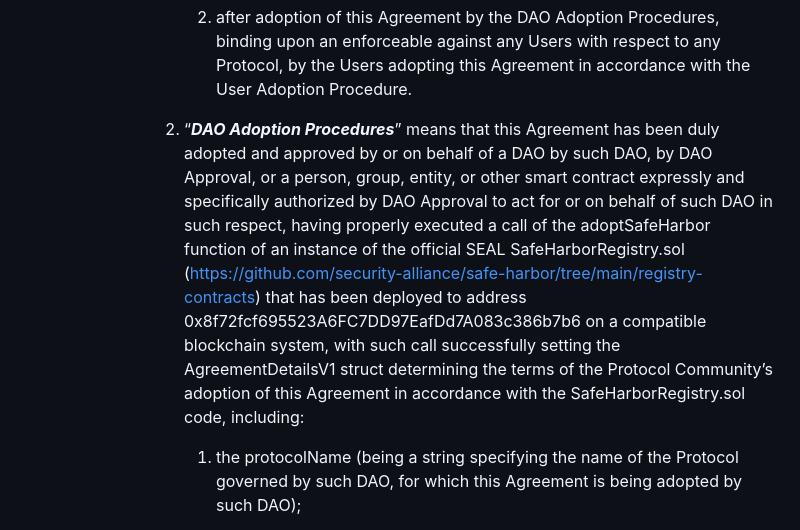
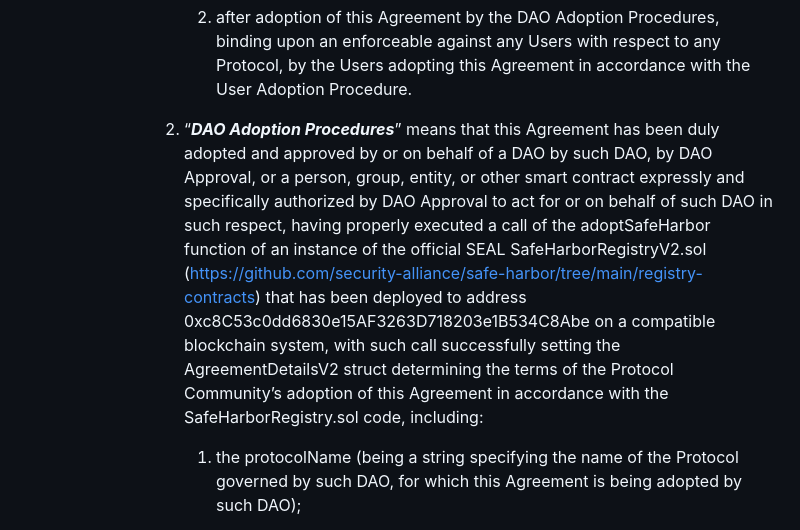
Before and after one commit to security-alliance/safe-harbor, a Markdown page: documents/agreement.md, the part around the change. Rendered like a GitHub page.

```diff
--- a/documents/agreement.md
+++ b/documents/agreement.md
@@ -172,7 +172,7 @@ For good and valuable consideration, the receipt and sufficiency of which is her
 
                2) after adoption of this Agreement by the DAO Adoption Procedures, binding upon an enforceable against any Users with respect to any Protocol, by the Users adopting this Agreement in accordance with the User Adoption Procedure.
 
-            2) “***DAO Adoption Procedures***” means that this Agreement has been duly adopted and approved by or on behalf of a DAO by such DAO, by DAO Approval, or a person, group, entity, or other smart contract expressly and specifically authorized by DAO Approval to act for or on behalf of such DAO in such respect, having properly executed a call of the adoptSafeHarbor function of an instance of the official SEAL SafeHarborRegistry.sol (https://github.com/security-alliance/safe-harbor/tree/main/registry-contracts) that has been deployed to address 0x8f72fcf695523A6FC7DD97EafDd7A083c386b7b6 on a compatible blockchain system, with such call successfully setting the AgreementDetailsV1 struct determining the terms of the Protocol Community’s adoption of this Agreement in accordance with the SafeHarborRegistry.sol code, including:
+            2) “***DAO Adoption Procedures***” means that this Agreement has been duly adopted and approved by or on behalf of a DAO by such DAO, by DAO Approval, or a person, group, entity, or other smart contract expressly and specifically authorized by DAO Approval to act for or on behalf of such DAO in such respect, having properly executed a call of the adoptSafeHarbor function of an instance of the official SEAL SafeHarborRegistryV2.sol (https://github.com/security-alliance/safe-harbor/tree/main/registry-contracts) that has been deployed to address 0xc8C53c0dd6830e15AF3263D718203e1B534C8Abe on a compatible blockchain system, with such call successfully setting the AgreementDetailsV2 struct determining the terms of the Protocol Community’s adoption of this Agreement in accordance with the SafeHarborRegistry.sol code, including:
 
                1) the protocolName (being a string specifying the name of the Protocol governed by such DAO, for which this Agreement is being adopted by such DAO);
 
```
